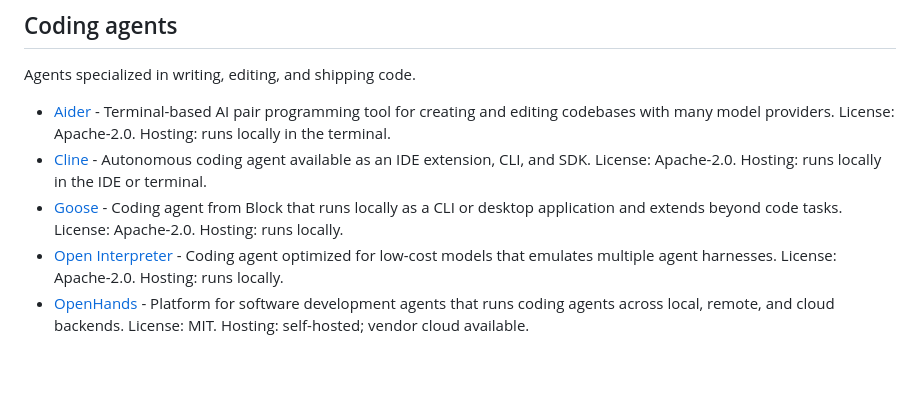
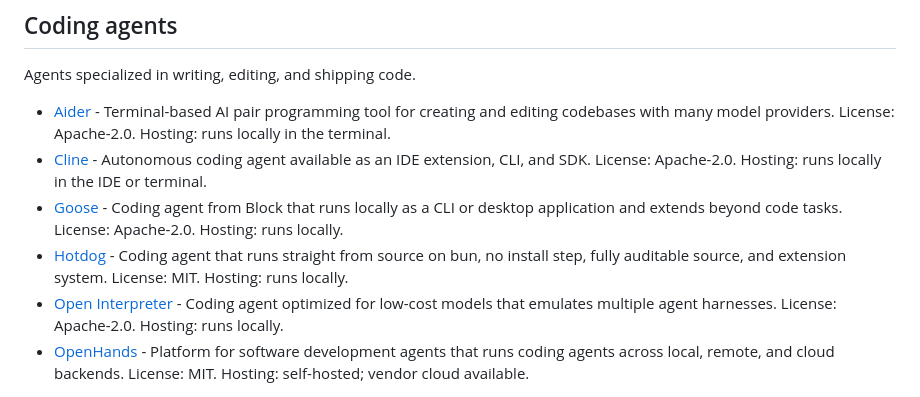
Before and after one commit to Agenta-AI/awesome-ai-agent-platforms, a Markdown page: README.md, the part around the change. Rendered like a GitHub page; blank space fills up the shorter version.

Commit message:
add hotdog coding agent

```diff
--- a/README.md
+++ b/README.md
@@ -90,6 +90,7 @@ Agents specialized in writing, editing, and shipping code.
 - [Aider](https://github.com/Aider-AI/aider) - Terminal-based AI pair programming tool for creating and editing codebases with many model providers. License: Apache-2.0. Hosting: runs locally in the terminal.
 - [Cline](https://github.com/cline/cline) - Autonomous coding agent available as an IDE extension, CLI, and SDK. License: Apache-2.0. Hosting: runs locally in the IDE or terminal.
 - [Goose](https://github.com/block/goose) - Coding agent from Block that runs locally as a CLI or desktop application and extends beyond code tasks. License: Apache-2.0. Hosting: runs locally.
+- [Hotdog](https://github.com/devoidfury/hotdog) - Coding agent that runs straight from source on bun, no install step, fully auditable source, and extension system. License: MIT. Hosting: runs locally.
 - [Open Interpreter](https://github.com/openinterpreter/open-interpreter) - Coding agent optimized for low-cost models that emulates multiple agent harnesses. License: Apache-2.0. Hosting: runs locally.
 - [OpenHands](https://github.com/All-Hands-AI/OpenHands) - Platform for software development agents that runs coding agents across local, remote, and cloud backends. License: MIT. Hosting: self-hosted; vendor cloud available.
 
```
